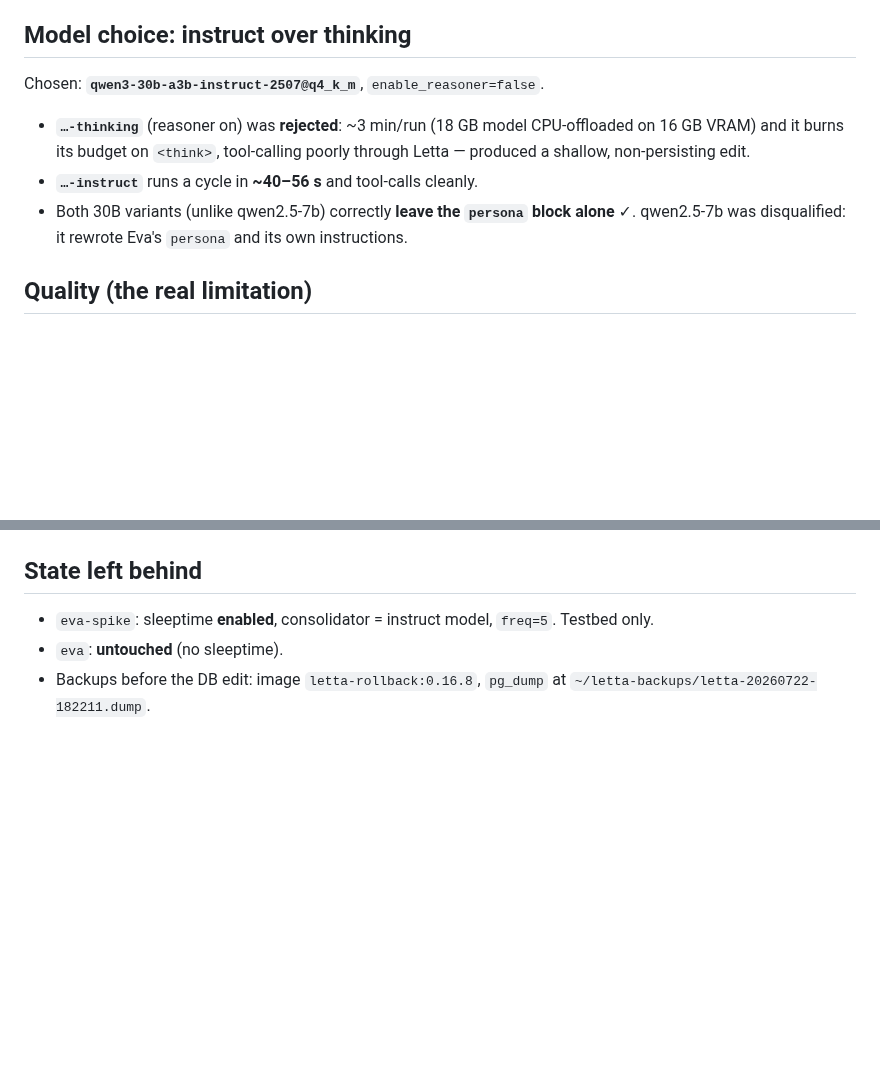
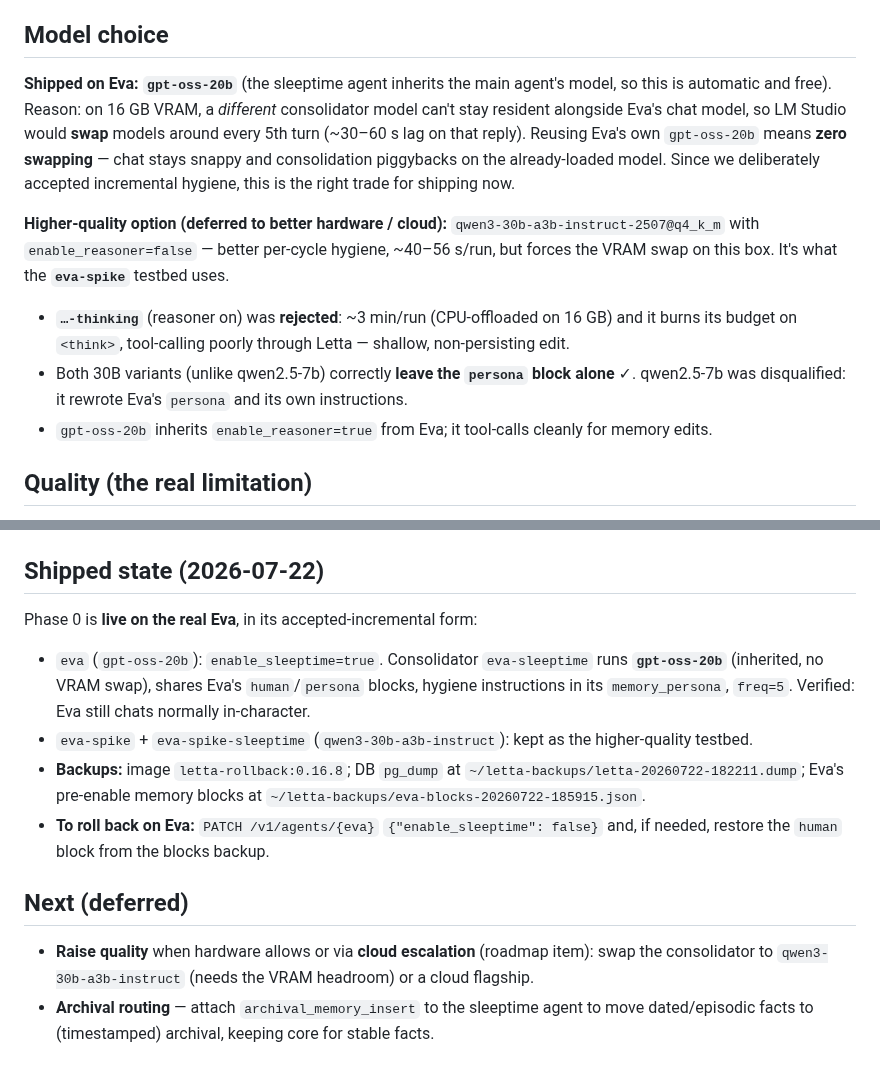
Before and after one commit to qStivi/eva, a Markdown page: docs/2026-07-22-PHASE0-SLEEPTIME-FINDINGS.md, 2 parts joined by grey strips. Drawn GitHub-style; blank space fills up the shorter version.

Commit message:
Ship Phase 0 on Eva: gpt-oss-20b consolidator (no VRAM swap), incremental
Enabled sleeptime on the real eva agent with gpt-oss-20b as the consolidator
(inherited from eva, so no LM Studio model-swap lag on 16GB during chat).
Accepted-incremental quality; 30b-instruct kept on eva-spike as the higher-
quality testbed for when there's VRAM headroom or cloud escalation. Documents
the final model trade, shipped state, backups, and rollback.

Co-Authored-By: Claude Opus 4.8 <noreply@anthropic.com>
Claude-Session: https://claude.ai/code/session_016fwGkFbhXy8qGXsW78YmPB

```diff
--- a/docs/2026-07-22-PHASE0-SLEEPTIME-FINDINGS.md
+++ b/docs/2026-07-22-PHASE0-SLEEPTIME-FINDINGS.md
@@ -70,16 +70,24 @@ existing rows), but re-verify after any Letta restart/upgrade.
   customization lever — its base system prompt is the generic "Letta-Sleeptime-Memory"
   organizer; `memory_persona` is where Eva-specific hygiene rules go.
 
-## Model choice: instruct over thinking
+## Model choice
 
-Chosen: **`qwen3-30b-a3b-instruct-2507@q4_k_m`**, `enable_reasoner=false`.
+**Shipped on Eva: `gpt-oss-20b`** (the sleeptime agent inherits the main agent's model, so
+this is automatic and free). Reason: on 16 GB VRAM, a *different* consolidator model can't stay
+resident alongside Eva's chat model, so LM Studio would **swap** models around every 5th turn
+(~30–60 s lag on that reply). Reusing Eva's own `gpt-oss-20b` means **zero swapping** — chat
+stays snappy and consolidation piggybacks on the already-loaded model. Since we deliberately
+accepted incremental hygiene, this is the right trade for shipping now.
 
-- **`…-thinking`** (reasoner on) was **rejected**: ~3 min/run (18 GB model CPU-offloaded on
-  16 GB VRAM) and it burns its budget on `<think>`, tool-calling poorly through Letta —
-  produced a shallow, non-persisting edit.
-- **`…-instruct`** runs a cycle in **~40–56 s** and tool-calls cleanly.
+**Higher-quality option (deferred to better hardware / cloud):** `qwen3-30b-a3b-instruct-2507@q4_k_m`
+with `enable_reasoner=false` — better per-cycle hygiene, ~40–56 s/run, but forces the VRAM swap
+on this box. It's what the **`eva-spike`** testbed uses.
+
+- **`…-thinking`** (reasoner on) was **rejected**: ~3 min/run (CPU-offloaded on 16 GB) and it
+  burns its budget on `<think>`, tool-calling poorly through Letta — shallow, non-persisting edit.
 - Both 30B variants (unlike qwen2.5-7b) correctly **leave the `persona` block alone** ✓.
   qwen2.5-7b was disqualified: it rewrote Eva's `persona` and its own instructions.
+- `gpt-oss-20b` inherits `enable_reasoner=true` from Eva; it tool-calls cleanly for memory edits.
 
 ## Quality (the real limitation)
 
@@ -110,9 +118,23 @@ gap (a decision, not yet done):
   lmstudio client doesn't send it (the same reason Eva uses the `openai`-base proxy). The
   base `openai` provider is the only working auth path.
 
-## State left behind
+## Shipped state (2026-07-22)
 
-- `eva-spike`: sleeptime **enabled**, consolidator = instruct model, `freq=5`. Testbed only.
-- `eva`: **untouched** (no sleeptime).
-- Backups before the DB edit: image `letta-rollback:0.16.8`, `pg_dump` at
-  `~/letta-backups/letta-20260722-182211.dump`.
+Phase 0 is **live on the real Eva**, in its accepted-incremental form:
+
+- `eva` (`gpt-oss-20b`): `enable_sleeptime=true`. Consolidator `eva-sleeptime` runs
+  **`gpt-oss-20b`** (inherited, no VRAM swap), shares Eva's `human`/`persona` blocks, hygiene
+  instructions in its `memory_persona`, `freq=5`. Verified: Eva still chats normally in-character.
+- `eva-spike` + `eva-spike-sleeptime` (`qwen3-30b-a3b-instruct`): kept as the higher-quality
+  testbed.
+- **Backups:** image `letta-rollback:0.16.8`; DB `pg_dump` at
+  `~/letta-backups/letta-20260722-182211.dump`; Eva's pre-enable memory blocks at
+  `~/letta-backups/eva-blocks-20260722-185915.json`.
+- **To roll back on Eva:** `PATCH /v1/agents/{eva}` `{"enable_sleeptime": false}` and, if needed,
+  restore the `human` block from the blocks backup.
+
+## Next (deferred)
+- **Raise quality** when hardware allows or via **cloud escalation** (roadmap item): swap the
+  consolidator to `qwen3-30b-a3b-instruct` (needs the VRAM headroom) or a cloud flagship.
+- **Archival routing** — attach `archival_memory_insert` to the sleeptime agent to move
+  dated/episodic facts to (timestamped) archival, keeping core for stable facts.
```
